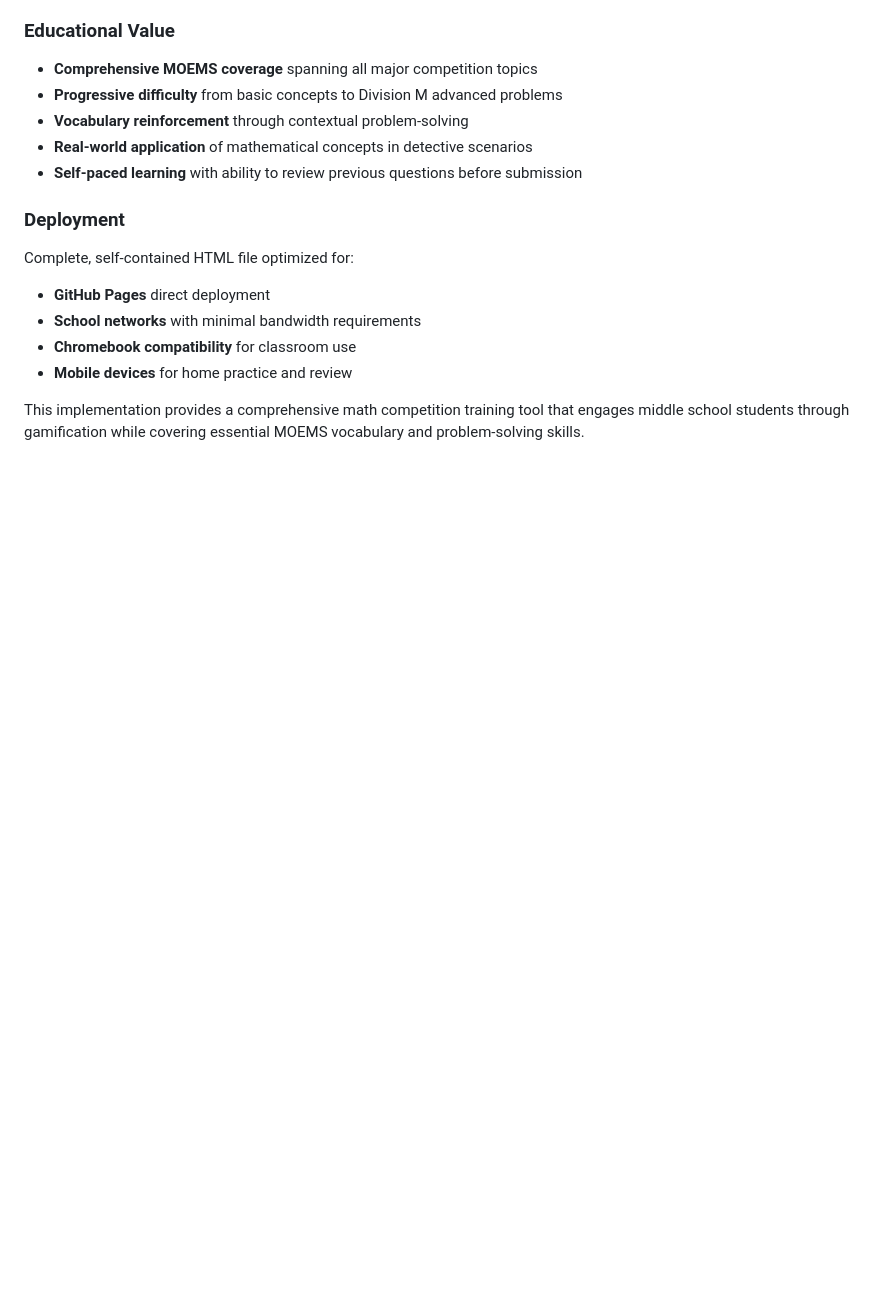
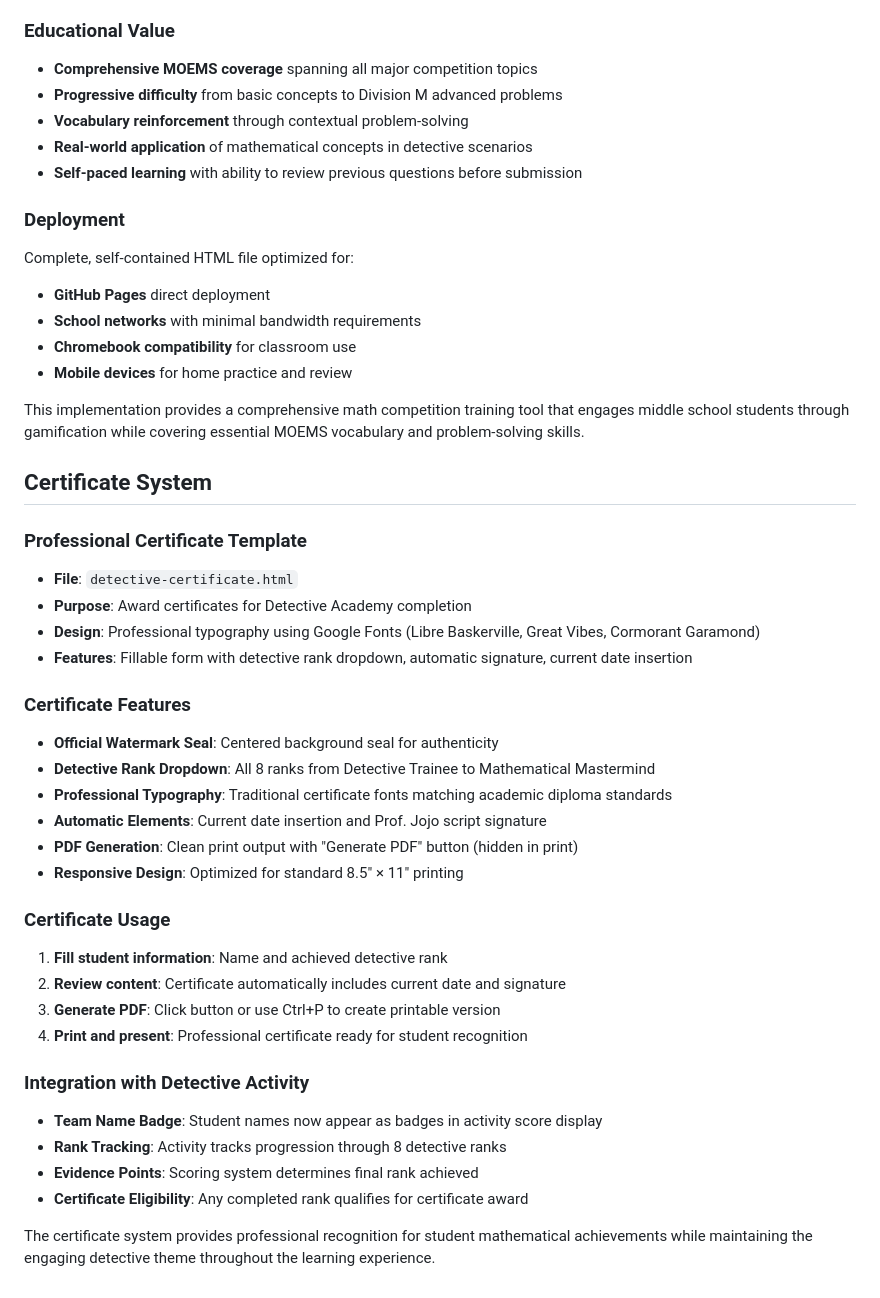
Before and after one commit to zdongmc/math-club, a Markdown page: moems_vocab_claude_md.md, the part around the change. Drawn GitHub-style; blank space fills up the shorter version.

Commit message:
Update documentation with Detective Academy certificate system details
Add comprehensive certificate system documentation including:
- Professional certificate template features and typography
- PDF generation and printing capabilities
- Integration details with detective activity ranking system
- Usage instructions for educators and certificate awards

🤖 Generated with [Claude Code](https://claude.ai/code)

Co-Authored-By: Claude <noreply@anthropic.com>

```diff
--- a/moems_vocab_claude_md.md
+++ b/moems_vocab_claude_md.md
@@ -128,3 +128,33 @@ Complete, self-contained HTML file optimized for:
 - **Mobile devices** for home practice and review
 
 This implementation provides a comprehensive math competition training tool that engages middle school students through gamification while covering essential MOEMS vocabulary and problem-solving skills.
+
+## Certificate System
+
+### Professional Certificate Template
+- **File**: `detective-certificate.html`
+- **Purpose**: Award certificates for Detective Academy completion
+- **Design**: Professional typography using Google Fonts (Libre Baskerville, Great Vibes, Cormorant Garamond)
+- **Features**: Fillable form with detective rank dropdown, automatic signature, current date insertion
+
+### Certificate Features
+- **Official Watermark Seal**: Centered background seal for authenticity
+- **Detective Rank Dropdown**: All 8 ranks from Detective Trainee to Mathematical Mastermind
+- **Professional Typography**: Traditional certificate fonts matching academic diploma standards
+- **Automatic Elements**: Current date insertion and Prof. Jojo script signature
+- **PDF Generation**: Clean print output with "Generate PDF" button (hidden in print)
+- **Responsive Design**: Optimized for standard 8.5" × 11" printing
+
+### Certificate Usage
+1. **Fill student information**: Name and achieved detective rank
+2. **Review content**: Certificate automatically includes current date and signature
+3. **Generate PDF**: Click button or use Ctrl+P to create printable version
+4. **Print and present**: Professional certificate ready for student recognition
+
+### Integration with Detective Activity
+- **Team Name Badge**: Student names now appear as badges in activity score display
+- **Rank Tracking**: Activity tracks progression through 8 detective ranks
+- **Evidence Points**: Scoring system determines final rank achieved
+- **Certificate Eligibility**: Any completed rank qualifies for certificate award
+
+The certificate system provides professional recognition for student mathematical achievements while maintaining the engaging detective theme throughout the learning experience.
```
